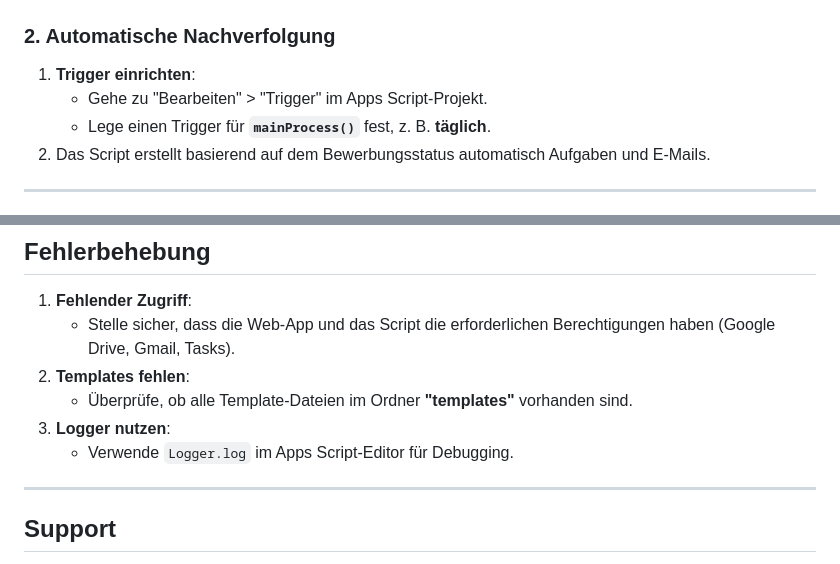
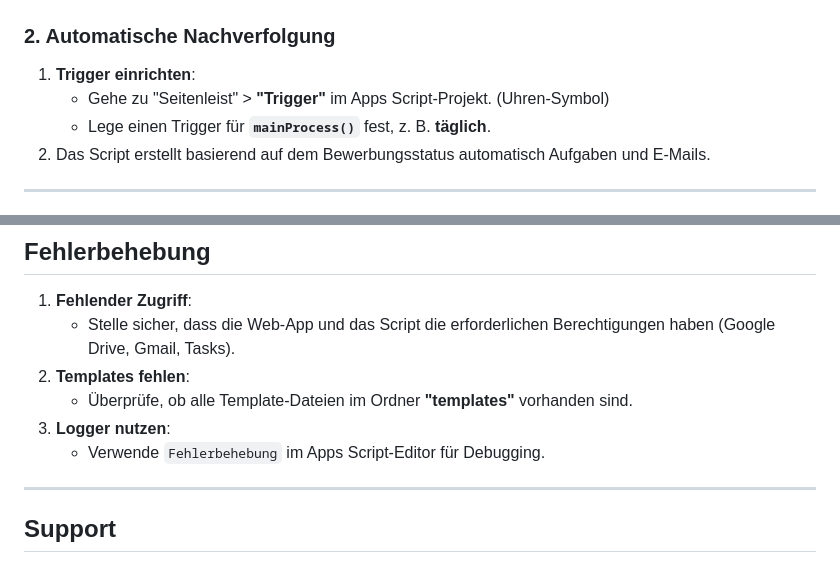
Before and after one commit to OnPlastic/Bewerbungstracker, a Markdown page: Installationsanleitung.md, 2 parts joined by grey strips. Rendered like a GitHub page.

Commit message:
Anleitung aktualisiert

```diff
--- a/Installationsanleitung.md
+++ b/Installationsanleitung.md
@@ -138,7 +138,7 @@ Stelle sicher, dass folgende Dateien und Ordner im Repository enthalten sind:
 ### 2. Automatische Nachverfolgung
 
 1. **Trigger einrichten**:
-   - Gehe zu "Bearbeiten" > "Trigger" im Apps Script-Projekt.
+   - Gehe zu "Seitenleist" > **"Trigger"** im Apps Script-Projekt. (Uhren-Symbol)
    - Lege einen Trigger für **`mainProcess()`** fest, z. B. **täglich**.
 2. Das Script erstellt basierend auf dem Bewerbungsstatus automatisch Aufgaben und E-Mails.
 
@@ -168,7 +168,7 @@ Stelle sicher, dass folgende Dateien und Ordner im Repository enthalten sind:
 2. **Templates fehlen**:
    - Überprüfe, ob alle Template-Dateien im Ordner **"templates"** vorhanden sind.
 3. **Logger nutzen**:
-   - Verwende `Logger.log` im Apps Script-Editor für Debugging.
+   - Verwende `Fehlerbehebung` im Apps Script-Editor für Debugging.
 
 ---
 
```
